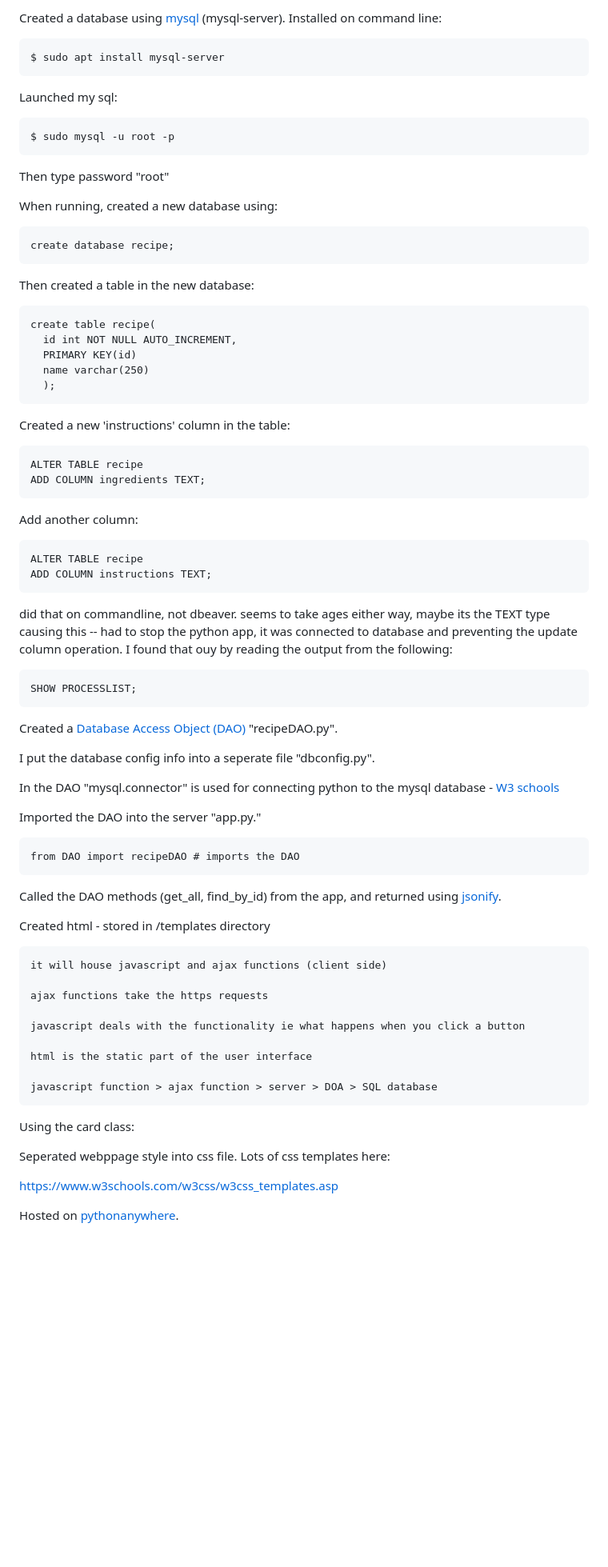
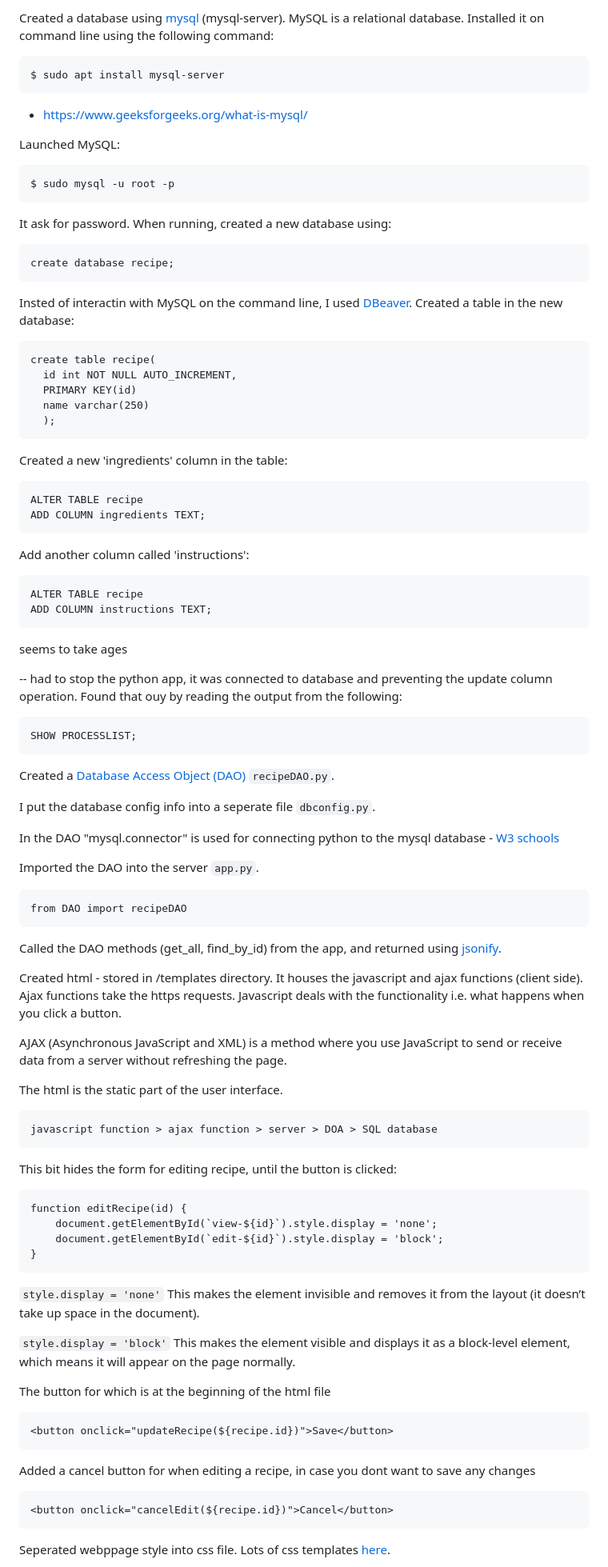
Before and after one commit to holmstead/WSAA_coursework, a Markdown page: README.md, the part around the change printed below. Shown: that part at 80% size. Drawn GitHub-style; blank space fills up the shorter version.

```diff
--- a/README.md
+++ b/README.md
@@ -75,19 +61,19 @@ Created a basic flask server "app.py". Did the skeleton mapping to do some CRUD
 
-Created a database using [mysql](https://www.mysql.com/) (mysql-server). Installed on command line:
+Created a database using [mysql](https://www.mysql.com/) (mysql-server). MySQL is a relational database. Installed it on command line using the following command:
 
     $ sudo apt install mysql-server
 
-Launched my sql:
+- https://www.geeksforgeeks.org/what-is-mysql/
+
+Launched MySQL:
 
     $ sudo mysql -u root -p
 
-Then type password "root"
-
-When running, created a new database using:
+It ask for password. When running, created a new database using:
 
     create database recipe;
 
-Then created a table in the new database:
+Insted of interactin with MySQL on the command line, I used [DBeaver](https://en.wikipedia.org/wiki/DBeaver). Created a table in the new database:
 
     create table recipe(
       id int NOT NULL AUTO_INCREMENT,
@@ -95,56 +81,62 @@ Then created a table in the new database:
       name varchar(250)
       );
 
-Created a new 'instructions' column in the table:
+Created a new 'ingredients' column in the table:
 
     ALTER TABLE recipe
     ADD COLUMN ingredients TEXT;
 
-Add another column:
+Add another column called 'instructions':
 
     ALTER TABLE recipe
     ADD COLUMN instructions TEXT;
 
-did that on commandline, not dbeaver. seems to take ages either way, maybe its the TEXT type causing this -- had to stop the python app, it was connected to database and preventing the update column operation. I found that ouy by reading the output from the following:
+seems to take ages
+
+-- had to stop the python app, it was connected to database and preventing the update column operation. Found that ouy by reading the output from the following:
 
     SHOW PROCESSLIST;
 
-Created a [Database Access Object (DAO)](https://www.geeksforgeeks.org/data-access-object-pattern/) "recipeDAO.py".
+Created a [Database Access Object (DAO)](https://www.geeksforgeeks.org/data-access-object-pattern/) `recipeDAO.py`.
 
-I put the database config info into a seperate file "dbconfig.py".
+I put the database config info into a seperate file `dbconfig.py`.
 
 In the DAO "mysql.connector" is used for connecting python to the mysql database - [W3 schools](https://www.w3schools.com/python/python_mysql_getstarted.asp)
 
-Imported the DAO into the server "app.py."
+Imported the DAO into the server `app.py`.
 
-    from DAO import recipeDAO # imports the DAO
-
+    from DAO import recipeDAO
 
 Called the DAO methods (get_all, find_by_id) from the app, and returned using [jsonify](https://pytutorial.com/flask-jsonify-create-json-responses-in-flask-applications/).
 
+Created html - stored in /templates directory. It houses the javascript and ajax functions (client side). Ajax functions take the https requests. Javascript deals with the functionality i.e. what happens when you click a button.
 
+AJAX (Asynchronous JavaScript and XML) is a method where you use JavaScript to send or receive data from a server without refreshing the page.
 
-Created html - stored in /templates directory
-
-    it will house javascript and ajax functions (client side)
-
-    ajax functions take the https requests
-
-    javascript deals with the functionality ie what happens when you click a button
-
-    html is the static part of the user interface
+The html is the static part of the user interface.
 
     javascript function > ajax function > server > DOA > SQL database
 
-Using the card class:
+This bit hides the form for editing recipe, until the button is clicked:
 
-  <div class="card">
+    function editRecipe(id) {
+        document.getElementById(`view-${id}`).style.display = 'none';
+        document.getElementById(`edit-${id}`).style.display = 'block';
+    }
 
-Seperated webppage style into css file. Lots of css templates here:
+`style.display = 'none'` This makes the element invisible and removes it from the layout (it doesn’t take up space in the document).
 
-  https://www.w3schools.com/w3css/w3css_templates.asp
+`style.display = 'block'` This makes the element visible and displays it as a block-level element, which means it will appear on the page normally.
+
+ The button for which is at the beginning of the html file
+
+    <button onclick="updateRecipe(${recipe.id})">Save</button>
+
+Added a cancel button for when editing a recipe, in case you dont want to save any changes
+
+    <button onclick="cancelEdit(${recipe.id})">Cancel</button>
 
 
-Hosted on [pythonanywhere](https://www.pythonanywhere.com/).
+Seperated webppage style into css file. Lots of css templates [here](https://www.w3schools.com/w3css/w3css_templates.asp).
 
 
```
Also changed, not shown: other parts of README.md (+116 -16 lines).
